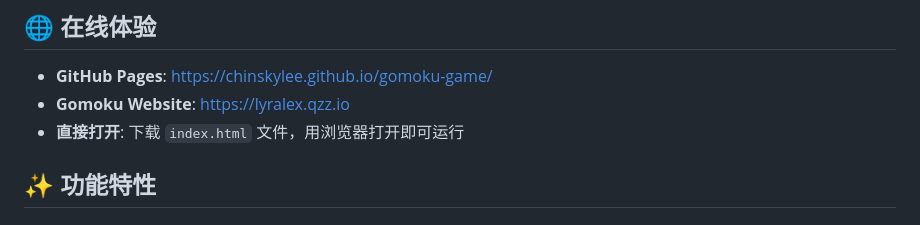
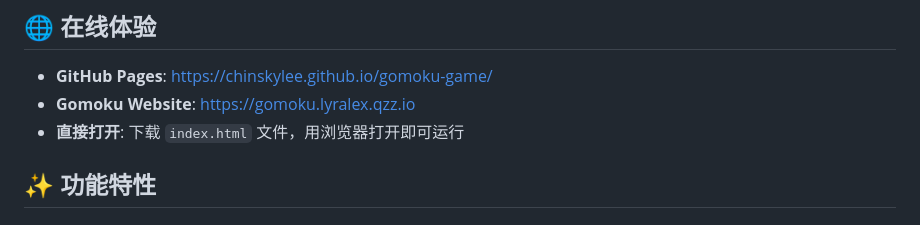
Before and after one commit to chinskylee/gomoku-game, a Markdown page: README.md, the part around one of its changes. Rendered like a GitHub page.

Commit message:
Fix Gomoku website link in README.md
Updated the Gomoku website link to the correct URL.

```diff
--- a/README.md
+++ b/README.md
@@ -4,7 +4,7 @@
 
 ## 🌐 在线体验
 - **GitHub Pages**: [https://chinskylee.github.io/gomoku-game/](https://chinskylee.github.io/gomoku-game/)
-- **Gomoku Website**: [https://lyralex.qzz.io](https://lyralex.qzz.io)
+- **Gomoku Website**: [https://gomoku.lyralex.qzz.io](https://gomoku.lyralex.qzz.io)
 - **直接打开**: 下载 `index.html` 文件，用浏览器打开即可运行
 
 ## ✨ 功能特性
```
Also changed, not shown: other parts of README.md (+1 -1 lines).
